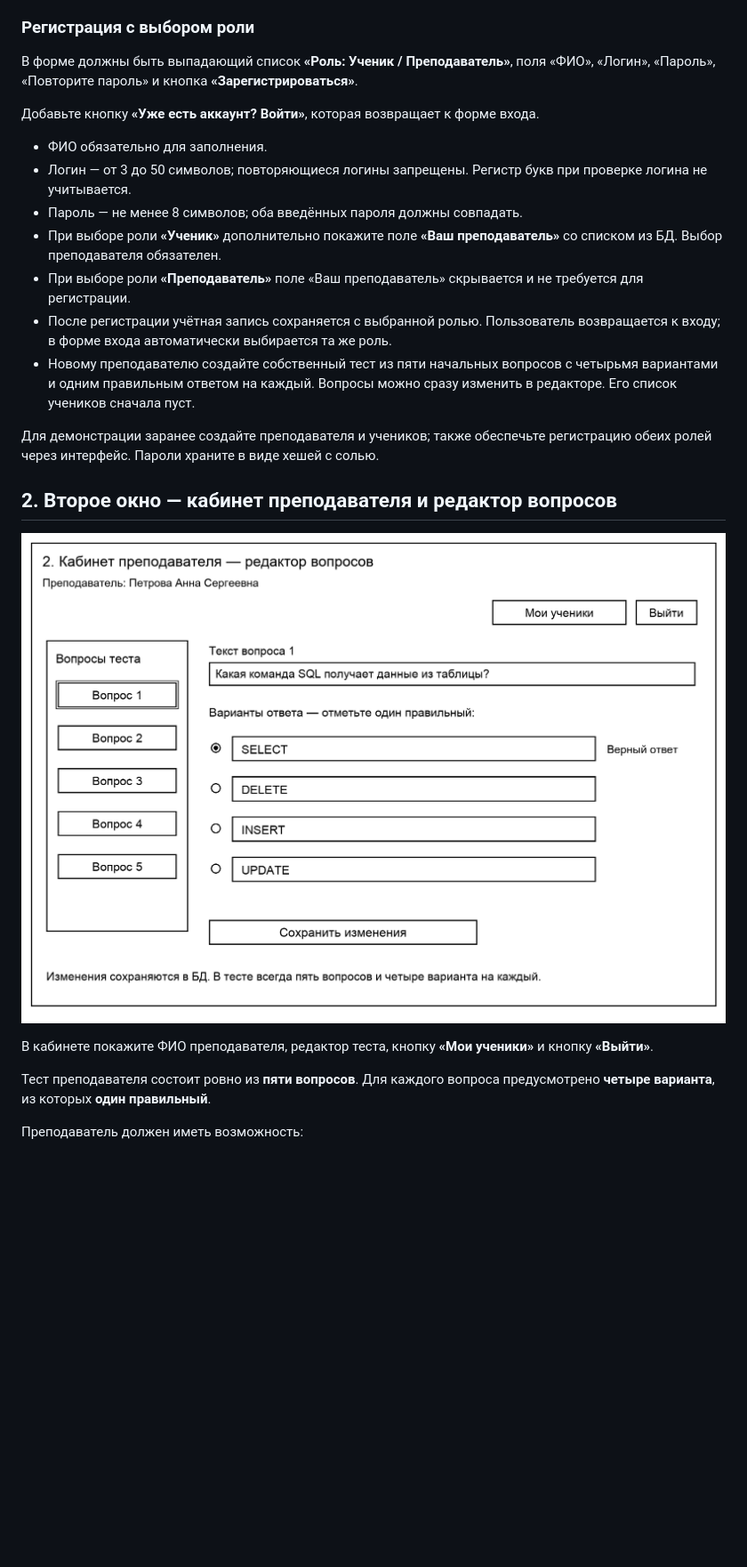
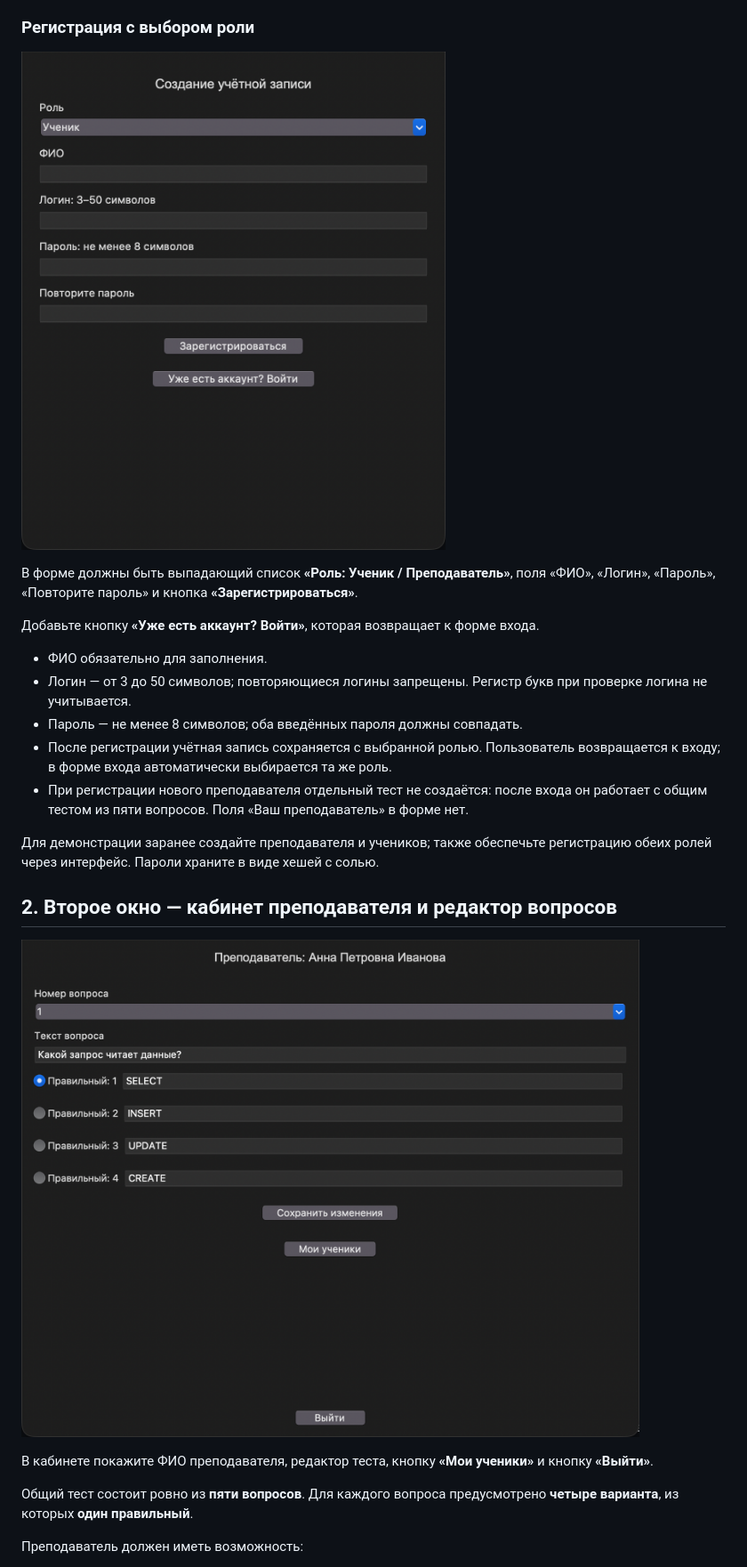
Before and after one commit to PKO-LP/Praksa_23IS_30_oktobar_Final, a Markdown page: README.md, the part around one of its changes. Shown at 89% size. Rendered like a GitHub page; pictures changed too: images/02_teacher_editor.png, images/05_registration.png (added); blank space fills up the shorter version.

Commit message:
Убрать выбор преподавателя и согласовать ТЗ с общим тестом без JOIN

```diff
--- a/README.md
+++ b/README.md
@@ -21,6 +21,8 @@
 
 ### Регистрация с выбором роли
 
+![Регистрация без выбора преподавателя](images/05_registration.png)
+
 В форме должны быть выпадающий список **«Роль: Ученик / Преподаватель»**, поля «ФИО», «Логин», «Пароль», «Повторите пароль» и кнопка **«Зарегистрироваться»**.
 
 Добавьте кнопку **«Уже есть аккаунт? Войти»**, которая возвращает к форме входа.
@@ -28,10 +30,8 @@
 - ФИО обязательно для заполнения.
 - Логин — от 3 до 50 символов; повторяющиеся логины запрещены. Регистр букв при проверке логина не учитывается.
 - Пароль — не менее 8 символов; оба введённых пароля должны совпадать.
-- При выборе роли **«Ученик»** дополнительно покажите поле **«Ваш преподаватель»** со списком из БД. Выбор преподавателя обязателен.
-- При выборе роли **«Преподаватель»** поле «Ваш преподаватель» скрывается и не требуется для регистрации.
 - После регистрации учётная запись сохраняется с выбранной ролью. Пользователь возвращается к входу; в форме входа автоматически выбирается та же роль.
-- Новому преподавателю создайте собственный тест из пяти начальных вопросов с четырьмя вариантами и одним правильным ответом на каждый. Вопросы можно сразу изменить в редакторе. Его список учеников сначала пуст.
+- При регистрации нового преподавателя отдельный тест не создаётся: после входа он работает с общим тестом из пяти вопросов. Поля «Ваш преподаватель» в форме нет.
 
 Для демонстрации заранее создайте преподавателя и учеников; также обеспечьте регистрацию обеих ролей через интерфейс. Пароли храните в виде хешей с солью.
 
@@ -41,7 +41,7 @@
 
 В кабинете покажите ФИО преподавателя, редактор теста, кнопку **«Мои ученики»** и кнопку **«Выйти»**.
 
-Тест преподавателя состоит ровно из **пяти вопросов**. Для каждого вопроса предусмотрено **четыре варианта**, из которых **один правильный**.
+Общий тест состоит ровно из **пяти вопросов**. Для каждого вопроса предусмотрено **четыре варианта**, из которых **один правильный**.
 
 Преподаватель должен иметь возможность:
 
```
Also changed, not shown: other parts of README.md (+55 -85 lines), images/01_auth_registration.png, images/03_student_test.png, images/04_teacher_statistics.png.
